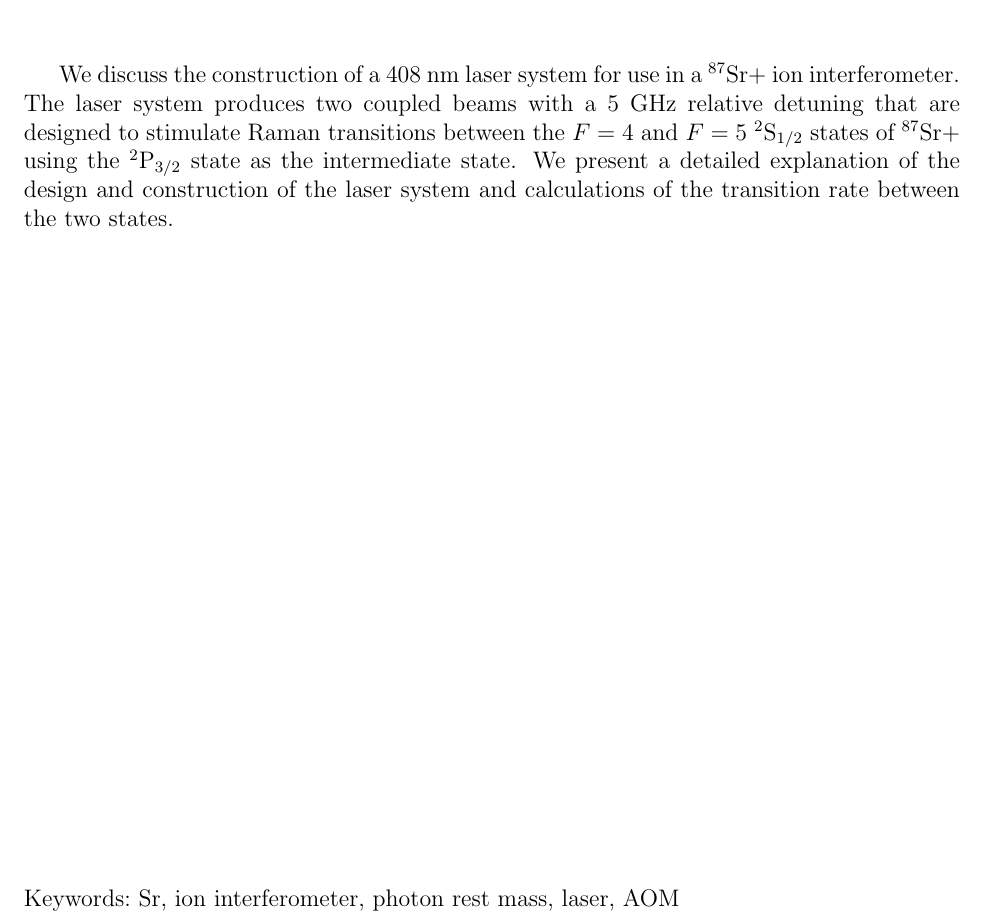
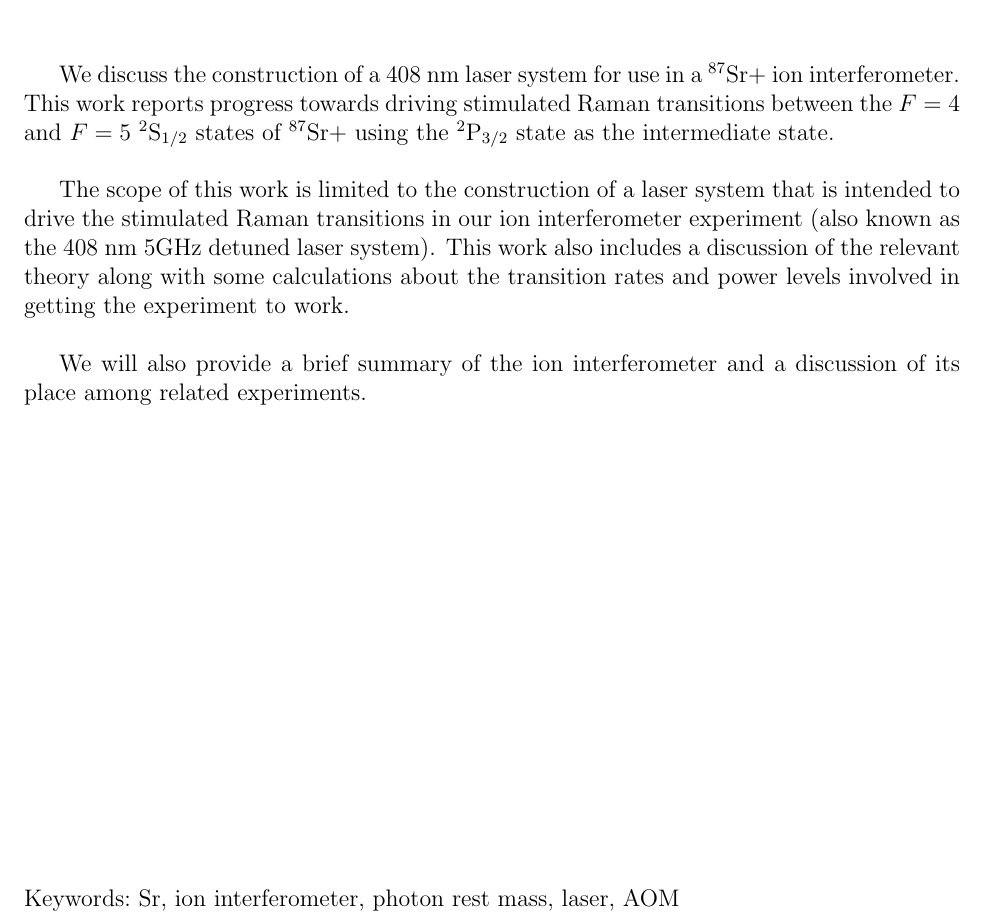
Before and after one commit to jlarchibald/masters_thesis, a LaTeX thesis (masterTHESIS/Thesis.tex, which reads masterTHESIS/frontmatter.tex): part of page 3 of 83, cut so that both start at the same text. Compiled offline with pdfLaTeX.

Commit message:
worked on frontmatter, changed abstract to other thing

```diff
--- a/masterTHESIS/frontmatter.tex
+++ b/masterTHESIS/frontmatter.tex
@@ -78,7 +78,14 @@
   \Advisor{Dallin S. Durfee}
 
 % The text of your abstract
-  \Abstract{We discuss the construction of a 408 nm laser system for use in a $^{87}$Sr+ ion interferometer. The laser system produces two coupled beams with a 5 GHz relative detuning that are designed to stimulate Raman transitions between the $F=4$ and $F=5$ $^2$S$_{1/2}$ states of $^{87}$Sr+ using the $^2$P$_{3/2}$ state as the intermediate state. We present a detailed explanation of the design and construction of the laser system and calculations of the transition rate between the two states.}
+  \Abstract{
+We discuss the construction of a 408 nm laser system for use in a $^{87}$Sr+ ion interferometer. This work reports progress towards driving stimulated Raman transitions between the $F=4$ and $F=5$ $^2$S$_{1/2}$ states of $^{87}$Sr$+$ using the $^2$P$_{3/2}$ state as the intermediate state.
+
+The scope of this work is limited to the construction of a laser system that is intended to drive the stimulated Raman transitions in our ion interferometer experiment (also known as the 408 nm 5GHz detuned laser system).
+This work also includes a discussion of the relevant theory along with some calculations about the transition rates and power levels involved in getting the experiment to work.
+
+We will also provide a brief summary of the ion interferometer and a discussion of its place among related experiments.
+}
 
  \Keywords{Sr, ion interferometer, photon rest mass, laser, AOM}
 
```
